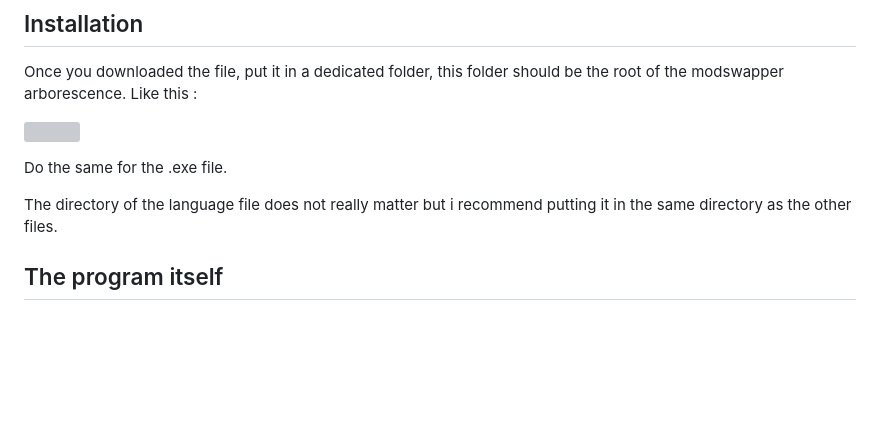
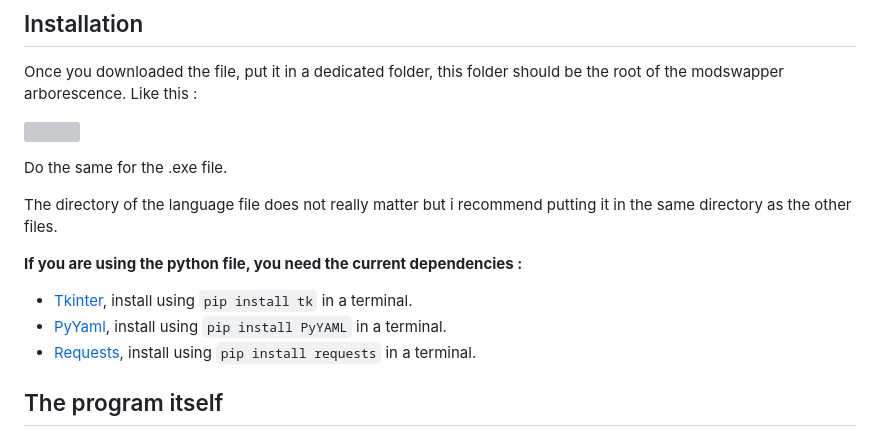
Before and after one commit to Navee82/Minecraft-mod-swapper, a Markdown page: wiki.md, the part around the change. Rendered like a GitHub page; blank space fills up the shorter version; grey boxes are pictures that could not be loaded.

Commit message:
wiki.md
Added the dependencies installation in the installation category

```diff
--- a/wiki.md
+++ b/wiki.md
@@ -28,6 +28,11 @@ Once you downloaded the file, put it in a dedicated folder, this folder should b
 Do the same for the .exe file.
 
 The directory of the language file does not really matter but i recommend putting it in the same directory as the other files.
+
+**If you are using the python file, you need the current dependencies :**
+- [Tkinter](https://docs.python.org/3/library/tkinter.html), install using ``pip install tk`` in a terminal.
+- [PyYaml](https://pypi.org/project/PyYAML/), install using ``pip install PyYAML`` in a terminal.
+- [Requests](https://pypi.org/project/requests/), install using ``pip install requests`` in a terminal.
 
 
 ## The program itself
```
